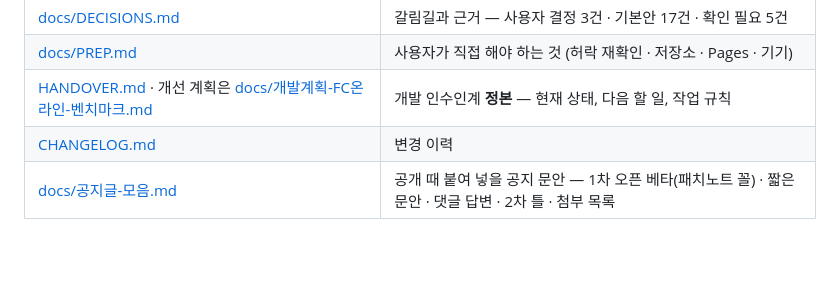
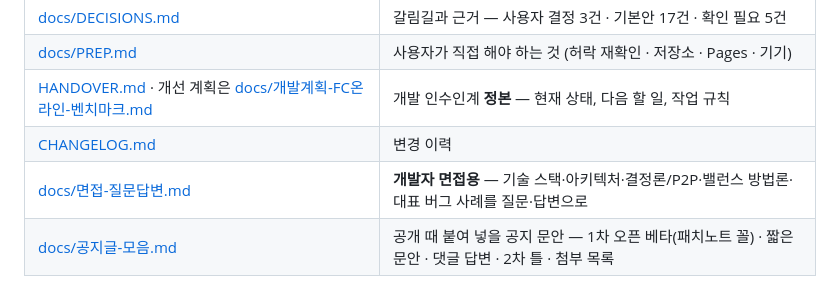
Before and after one commit to goormigrm/KLO26, a Markdown page: README.md, the part around the change. Rendered like a GitHub page; blank space fills up the shorter version.

```diff
--- a/README.md
+++ b/README.md
@@ -46,6 +46,7 @@
 | [docs/PREP.md](docs/PREP.md) | 사용자가 직접 해야 하는 것 (허락 재확인 · 저장소 · Pages · 기기) |
 | [HANDOVER.md](HANDOVER.md) · 개선 계획은 [docs/개발계획-FC온라인-벤치마크.md](docs/개발계획-FC온라인-벤치마크.md) | 개발 인수인계 **정본** — 현재 상태, 다음 할 일, 작업 규칙 |
 | [CHANGELOG.md](CHANGELOG.md) | 변경 이력 |
+| [docs/면접-질문답변.md](docs/면접-질문답변.md) | **개발자 면접용** — 기술 스택·아키텍처·결정론/P2P·밸런스 방법론·대표 버그 사례를 질문·답변으로 |
 | [docs/공지글-모음.md](docs/공지글-모음.md) | 공개 때 붙여 넣을 공지 문안 — 1차 오픈 베타(패치노트 꼴) · 짧은 문안 · 댓글 답변 · 2차 틀 · 첨부 목록 |
 
 ## 개발
```
Also changed, not shown: docs/면접-질문답변.md (added, +417 -0 lines).
